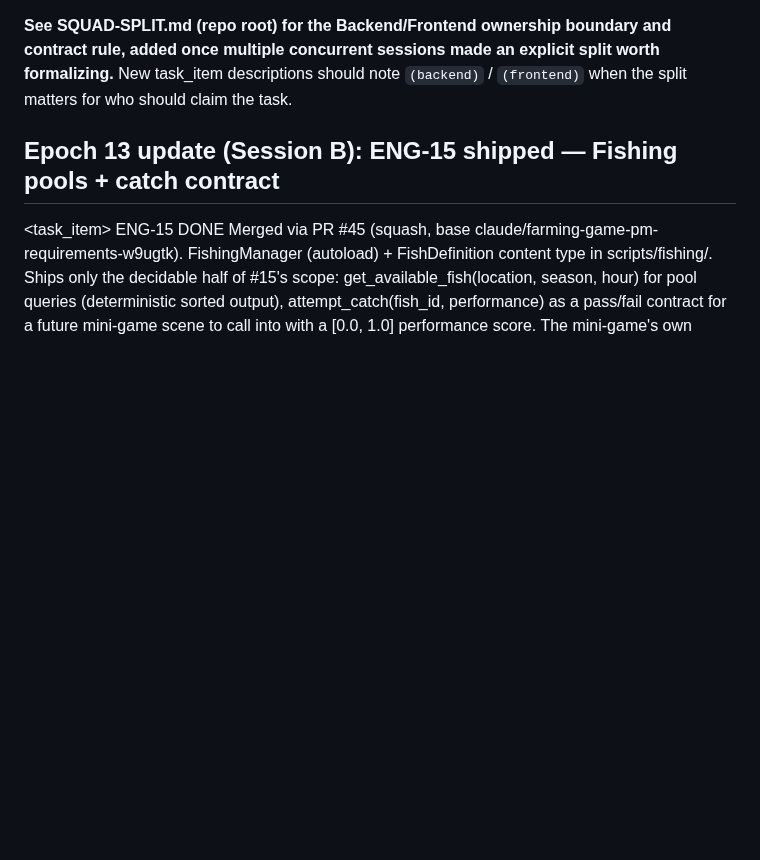
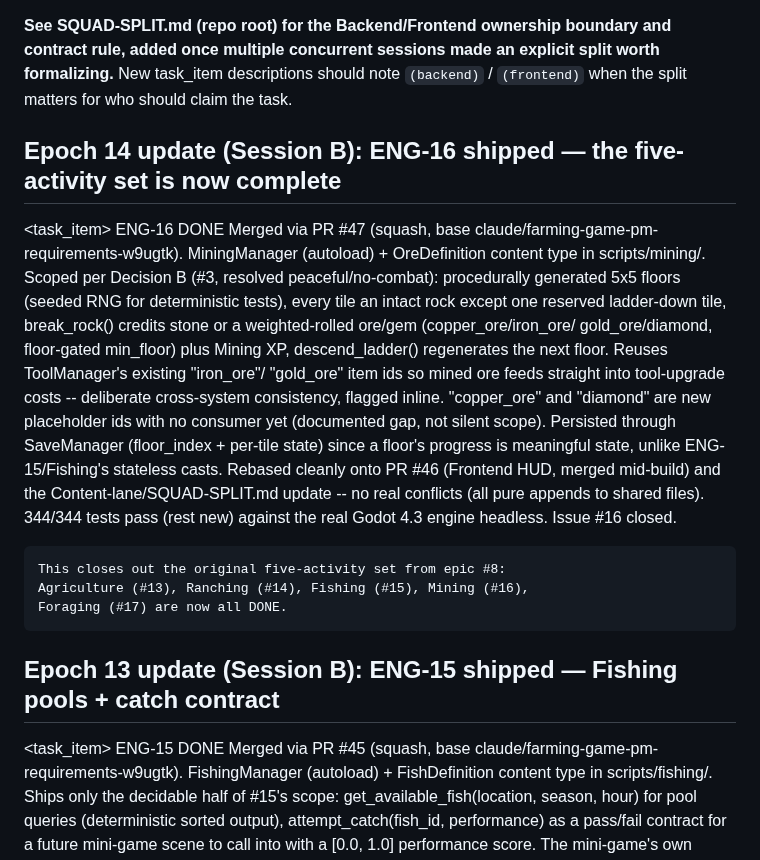
Before and after one commit to GRITui/story-of-country-side, a Markdown page: backlog-inbox.md, the part around the change. Drawn GitHub-style; blank space fills up the shorter version.

```diff
--- a/backlog-inbox.md
+++ b/backlog-inbox.md
@@ -13,6 +13,53 @@ note `(backend)` / `(frontend)` when the split matters for who should
 claim the task.
 
 <!-- Seed epoch: Researcher-Squad, run 1 -->
+
+## Epoch 14 update (Session B): ENG-16 shipped — the five-activity set is now complete
+
+<task_item>
+  <id>ENG-16</id>
+  <status>DONE</status>
+  <description>
+    Merged via PR #47 (squash, base claude/farming-game-pm-requirements-w9ugtk).
+    MiningManager (autoload) + OreDefinition content type in scripts/mining/.
+    Scoped per Decision B (#3, resolved peaceful/no-combat): procedurally
+    generated 5x5 floors (seeded RNG for deterministic tests), every tile
+    an intact rock except one reserved ladder-down tile, break_rock()
+    credits stone or a weighted-rolled ore/gem (copper_ore/iron_ore/
+    gold_ore/diamond, floor-gated min_floor) plus Mining XP, descend_ladder()
+    regenerates the next floor. Reuses ToolManager's existing "iron_ore"/
+    "gold_ore" item ids so mined ore feeds straight into tool-upgrade costs
+    -- deliberate cross-system consistency, flagged inline. "copper_ore"
+    and "diamond" are new placeholder ids with no consumer yet (documented
+    gap, not silent scope). Persisted through SaveManager (floor_index +
+    per-tile state) since a floor's progress is meaningful state, unlike
+    ENG-15/Fishing's stateless casts. Rebased cleanly onto PR #46
+    (Frontend HUD, merged mid-build) and the Content-lane/SQUAD-SPLIT.md
+    update -- no real conflicts (all pure appends to shared files).
+    344/344 tests pass (rest new) against the real Godot 4.3 engine
+    headless. Issue #16 closed.
+
+    This closes out the original five-activity set from epic #8:
+    Agriculture (#13), Ranching (#14), Fishing (#15), Mining (#16),
+    Foraging (#17) are now all DONE.
+  </description>
+</task_item>
+
+<!-- Coordination note: claimed #16 via a "Claiming this" GitHub comment
+     before starting (per the process this loop settled on after the
+     ENG-14 near-miss). The concurrent session's own Epoch 14 dispatch
+     (backlog/handshake entries above this one) independently confirmed
+     seeing this claim and picked disjoint issues (#24/#20/#21) instead of
+     colliding again -- the claim-comment-before-dispatch discipline is
+     holding up. -->
+
+<!-- Step 0 discovery this epoch: no new GitHub issues found. Remaining
+     open backend-shaped issues after this PR: #20 (Marriage), #21
+     (Festivals), #24 (Infrastructure Upgrades), #27 (Ultimate-goal
+     structure) -- #20/#21/#24 already claimed by the concurrent session
+     per its Epoch 14 dispatch, so #27 is the only unclaimed backend item
+     left; #8/#9/#10/#11 are epics/trackers, not leaf work; #1 is the
+     process doc. -->
 
 ## Epoch 13 update (Session B): ENG-15 shipped — Fishing pools + catch contract
 
```
Also changed, not shown: squad-handshake-engineer.md (+21 -13 lines).
